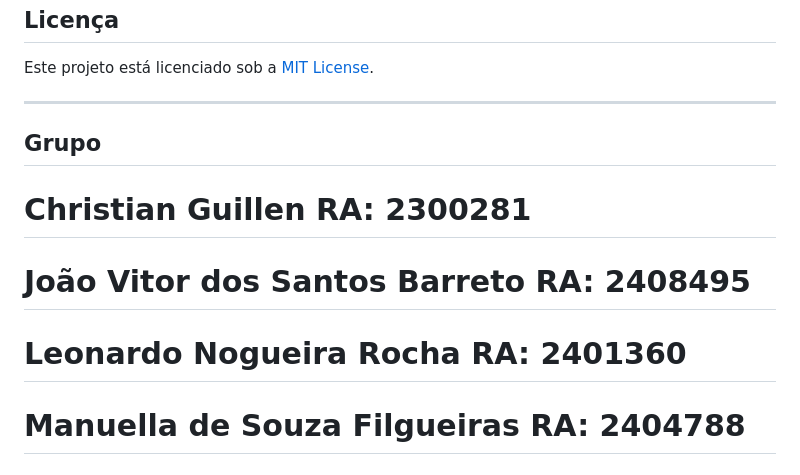
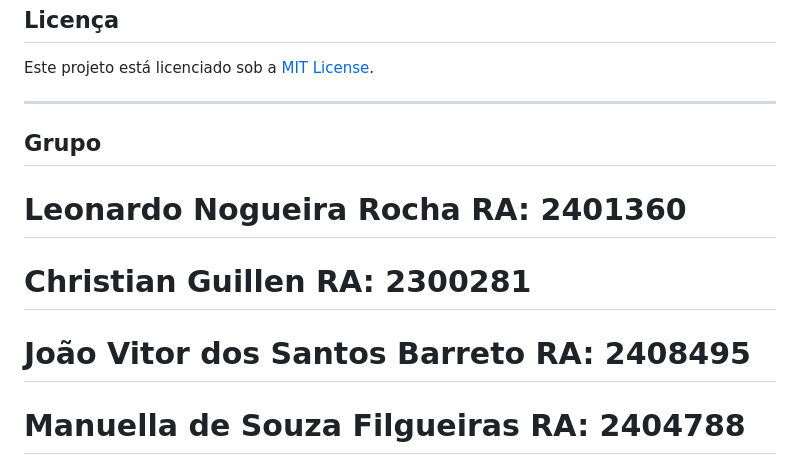
Before and after one commit to LeonardoNogueiraRocha/Trabalho-Final-TypeScript, a Markdown page: README.md, the part around the change. Rendered like a GitHub page.

```diff
--- a/README.md
+++ b/README.md
@@ -114,8 +114,8 @@ Este projeto está licenciado sob a [MIT License](LICENSE).
 
 ## Grupo
 
+# Leonardo Nogueira Rocha RA: 2401360
 # Christian Guillen RA: 2300281
 # João Vitor dos Santos Barreto RA: 2408495
-# Leonardo Nogueira Rocha RA: 2401360
 # Manuella de Souza Filgueiras RA: 2404788
 # Marco Antonio Oniveira Arruda RA: 2404514
```
